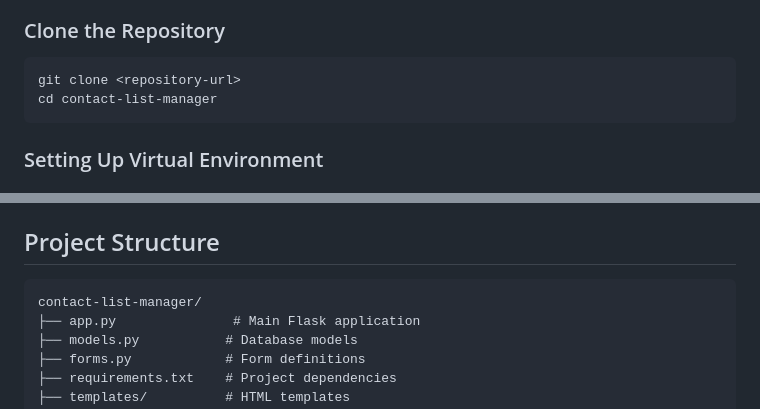
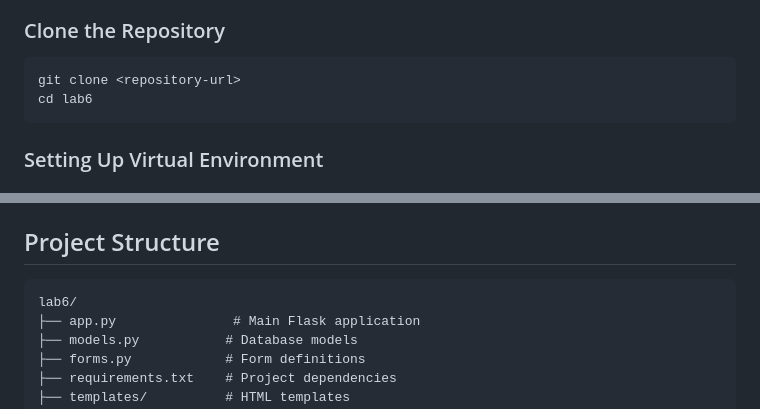
Before and after one commit to uhmaan/lab6, a Markdown page: README.md, 2 parts joined by grey strips. Rendered like a GitHub page.

````diff
--- a/README.md
+++ b/README.md
@@ -13,7 +13,7 @@ A Flask-based web application for managing contacts. This application intentiona
 ### Clone the Repository
 ```bash
 git clone <repository-url>
-cd contact-list-manager
+cd lab6
 ```
 
 ### Setting Up Virtual Environment
@@ -89,7 +89,7 @@ The application will be available at `http://localhost:5001`
 
 ## Project Structure
 ```
-contact-list-manager/
+lab6/
 ├── app.py               # Main Flask application
 ├── models.py           # Database models
 ├── forms.py            # Form definitions
````
